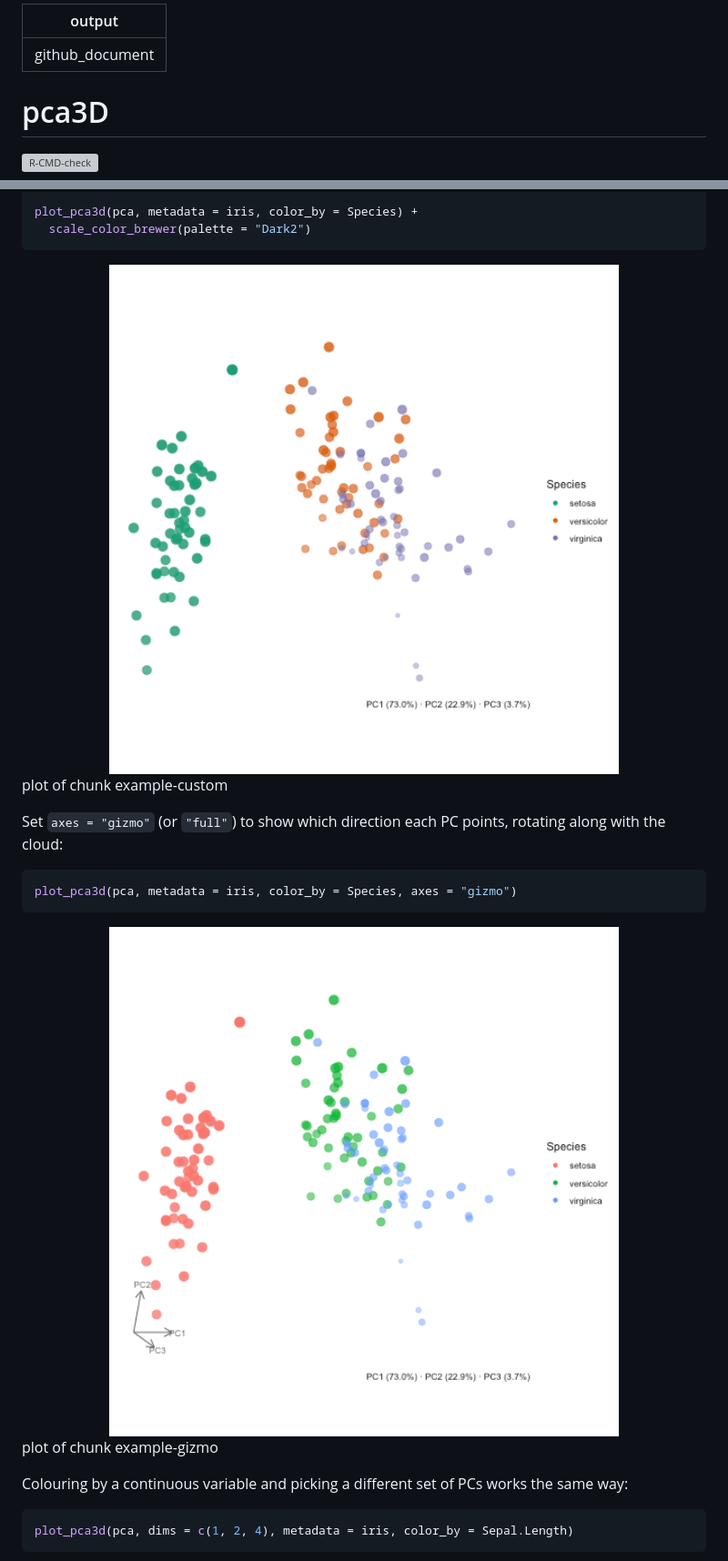
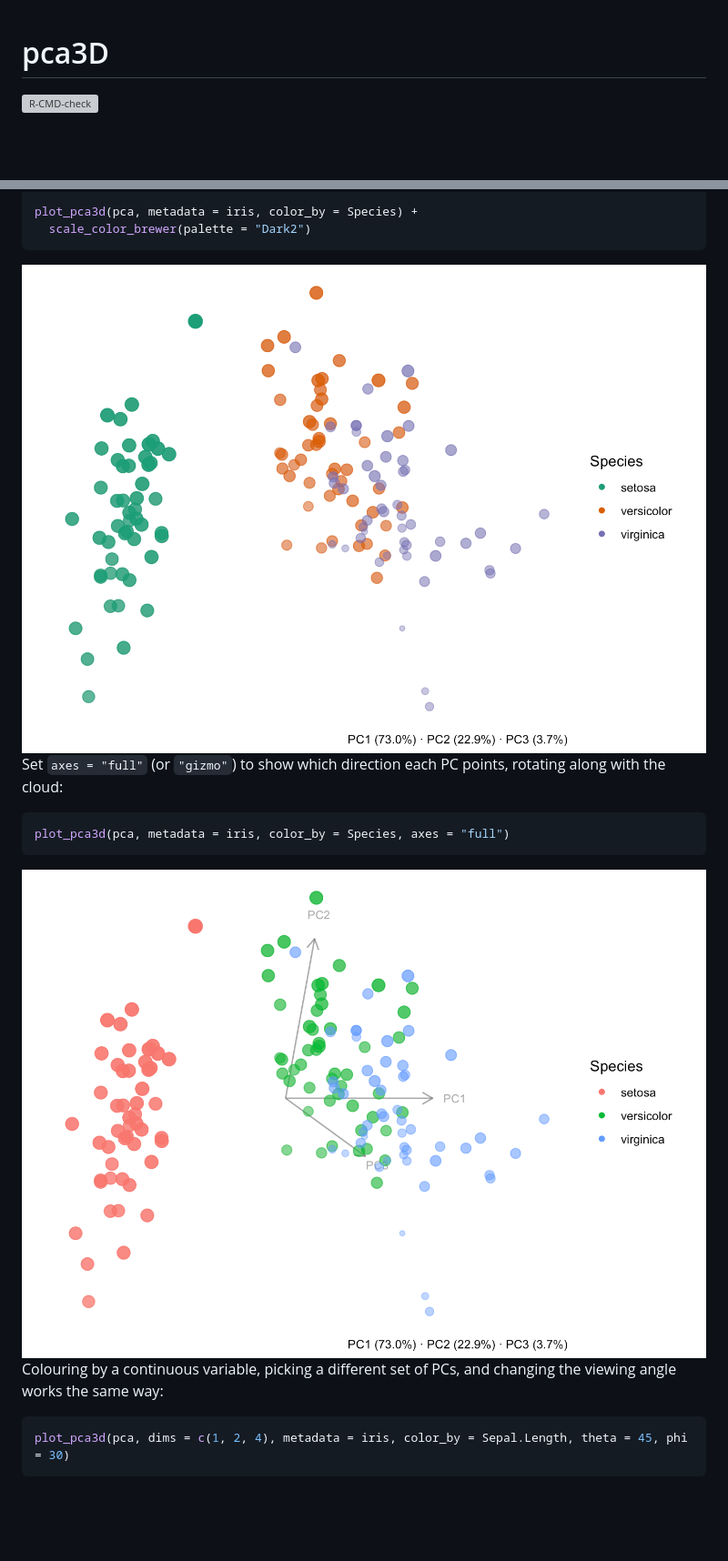
Before and after one commit to pascalnoser/pca3D, a Markdown page: README.md, 2 parts joined by grey strips. Shown at 91% size. Rendered like a GitHub page; pictures changed too: man/figures/README-example-custom-1.png, man/figures/README-example-full-1.png (added), man/figures/README-example-gizmo-1.png (deleted); blank space fills up the shorter version; grey boxes are pictures that could not be loaded.

Commit message:
Small changes to README file

````diff
--- a/README.md
+++ b/README.md
@@ -1,10 +1,5 @@
----
-output: github_document
----
 
 <!-- README.md is generated from README.Rmd. Please edit that file -->
-
-
 
 # pca3D
 
@@ -53,29 +46,21 @@ plot_pca3d(pca, metadata = iris, color_by = Species) +
   scale_color_brewer(palette = "Dark2")
 ```
 
-<div class="figure">
-<img src="man/figures/README-example-custom-1.png" alt="plot of chunk example-custom" width="100%" />
-<p class="caption">plot of chunk example-custom</p>
-</div>
+<img src="man/figures/README-example-custom-1.png" alt="" width="100%" />
 
-Set `axes = "gizmo"` (or `"full"`) to show which direction each PC points,
-rotating along with the cloud:
-
+Set `axes = "full"` (or `"gizmo"`) to show which direction each PC
+points, rotating along with the cloud:
 
 ``` r
-plot_pca3d(pca, metadata = iris, color_by = Species, axes = "gizmo")
+plot_pca3d(pca, metadata = iris, color_by = Species, axes = "full")
 ```
 
-<div class="figure">
-<img src="man/figures/README-example-gizmo-1.png" alt="plot of chunk example-gizmo" width="100%" />
-<p class="caption">plot of chunk example-gizmo</p>
-</div>
+<img src="man/figures/README-example-full-1.png" alt="" width="100%" />
 
-Colouring by a continuous variable and picking a different set of PCs works
-the same way:
-
+Colouring by a continuous variable, picking a different set of PCs, and
+changing the viewing angle works the same way:
 
 ``` r
-plot_pca3d(pca, dims = c(1, 2, 4), metadata = iris, color_by = Sepal.Length)
+plot_pca3d(pca, dims = c(1, 2, 4), metadata = iris, color_by = Sepal.Length, theta = 45, phi = 30)
 ```
 
````
Also changed, not shown: other parts of README.md (+14 -19 lines), man/figures/README-example-1.png, man/figures/README-example-continuous-1.png, 4 other files.
